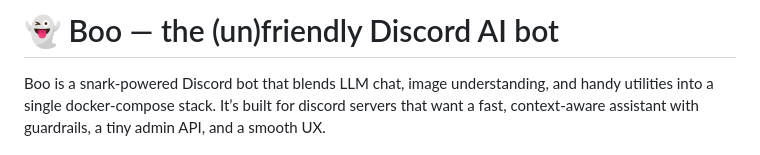
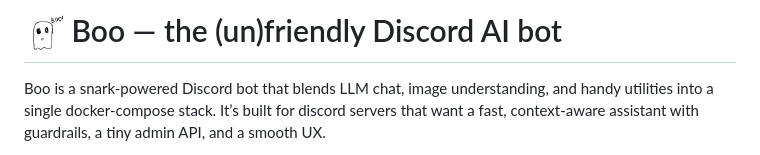
Before and after one commit to VVIP-Kitchen/boo, a Markdown page: README.md, the part around the change. Drawn GitHub-style.

```diff
--- a/README.md
+++ b/README.md
@@ -1,4 +1,4 @@
-# 👻 Boo — the (un)friendly Discord AI bot
+# <img src="./assets/boo.png" alt="Boo" width="40" height="40" style="border-radius:50%; vertical-align:text-top;" /> Boo — the (un)friendly Discord AI bot
 
 Boo is a snark-powered Discord bot that blends LLM chat, image understanding, and handy utilities into a single docker-compose stack. It’s built for discord servers that want a fast, context-aware assistant with guardrails, a tiny admin API, and a smooth UX.
 
```
